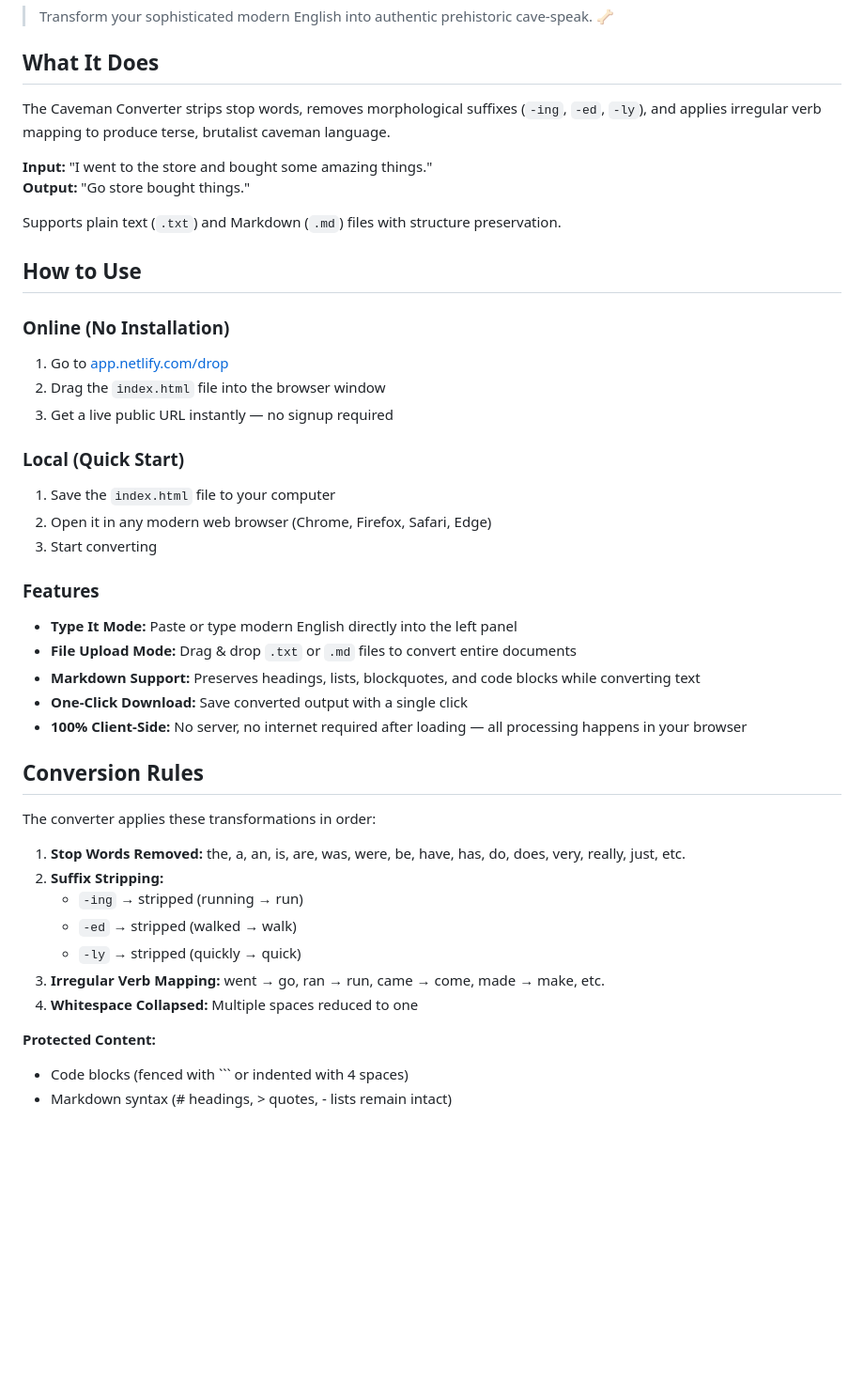
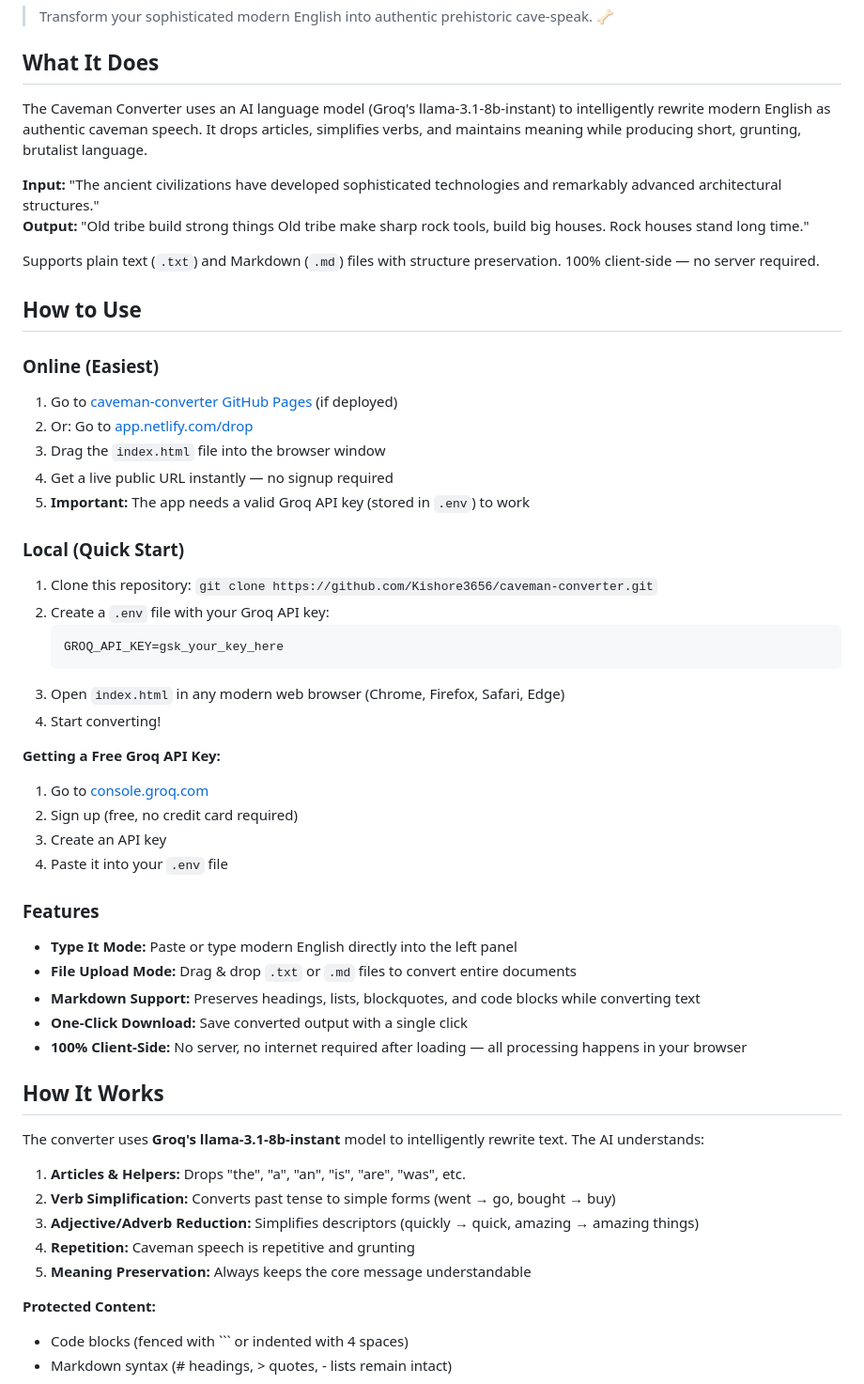
Before and after one commit to Kishore3656/caveman-converter, a Markdown page: README.md, the part around one of its changes. Shown at 94% size. GitHub-like rendering; blank space fills up the shorter version.

Commit message:
Update README for AI-powered Groq integration

````diff
--- a/README.md
+++ b/README.md
@@ -4,24 +4,36 @@
 
 ## What It Does
 
-The Caveman Converter strips stop words, removes morphological suffixes (`-ing`, `-ed`, `-ly`), and applies irregular verb mapping to produce terse, brutalist caveman language.
+The Caveman Converter uses an AI language model (Groq's llama-3.1-8b-instant) to intelligently rewrite modern English as authentic caveman speech. It drops articles, simplifies verbs, and maintains meaning while producing short, grunting, brutalist language.
 
-**Input:** "I went to the store and bought some amazing things."
-**Output:** "Go store bought things."
+**Input:** "The ancient civilizations have developed sophisticated technologies and remarkably advanced architectural structures."
+**Output:** "Old tribe build strong things Old tribe make sharp rock tools, build big houses. Rock houses stand long time."
 
-Supports plain text (`.txt`) and Markdown (`.md`) files with structure preservation.
+Supports plain text (`.txt`) and Markdown (`.md`) files with structure preservation. 100% client-side — no server required.
 
 ## How to Use
 
-### Online (No Installation)
-1. Go to [app.netlify.com/drop](https://app.netlify.com/drop)
-2. Drag the `index.html` file into the browser window
-3. Get a live public URL instantly — no signup required
+### Online (Easiest)
+1. Go to [caveman-converter GitHub Pages](https://kishore3656.github.io/caveman-converter/) (if deployed)
+2. Or: Go to [app.netlify.com/drop](https://app.netlify.com/drop)
+3. Drag the `index.html` file into the browser window
+4. Get a live public URL instantly — no signup required
+5. **Important:** The app needs a valid Groq API key (stored in `.env`) to work
 
 ### Local (Quick Start)
-1. Save the `index.html` file to your computer
-2. Open it in any modern web browser (Chrome, Firefox, Safari, Edge)
-3. Start converting
+1. Clone this repository: `git clone https://github.com/Kishore3656/caveman-converter.git`
+2. Create a `.env` file with your Groq API key:
+   ```
+   GROQ_API_KEY=gsk_your_key_here
+   ```
+3. Open `index.html` in any modern web browser (Chrome, Firefox, Safari, Edge)
+4. Start converting!
+
+**Getting a Free Groq API Key:**
+1. Go to [console.groq.com](https://console.groq.com)
+2. Sign up (free, no credit card required)
+3. Create an API key
+4. Paste it into your `.env` file
 
 ### Features
 - **Type It Mode:** Paste or type modern English directly into the left panel
@@ -30,17 +42,15 @@ Supports plain text (`.txt`) and Markdown (`.md`) files with structure preservat
 - **One-Click Download:** Save converted output with a single click
 - **100% Client-Side:** No server, no internet required after loading — all processing happens in your browser
 
-## Conversion Rules
+## How It Works
 
-The converter applies these transformations in order:
+The converter uses **Groq's llama-3.1-8b-instant** model to intelligently rewrite text. The AI understands:
 
-1. **Stop Words Removed:** the, a, an, is, are, was, were, be, have, has, do, does, very, really, just, etc.
-2. **Suffix Stripping:**
-   - `-ing` → stripped (running → run)
-   - `-ed` → stripped (walked → walk)
-   - `-ly` → stripped (quickly → quick)
-3. **Irregular Verb Mapping:** went → go, ran → run, came → come, made → make, etc.
-4. **Whitespace Collapsed:** Multiple spaces reduced to one
+1. **Articles & Helpers:** Drops "the", "a", "an", "is", "are", "was", etc.
+2. **Verb Simplification:** Converts past tense to simple forms (went → go, bought → buy)
+3. **Adjective/Adverb Reduction:** Simplifies descriptors (quickly → quick, amazing → amazing things)
+4. **Repetition:** Caveman speech is repetitive and grunting
+5. **Meaning Preservation:** Always keeps the core message understandable
 
 **Protected Content:**
 - Code blocks (fenced with ``` or indented with 4 spaces)
````
Also changed, not shown: other parts of README.md (+6 -1 lines).
